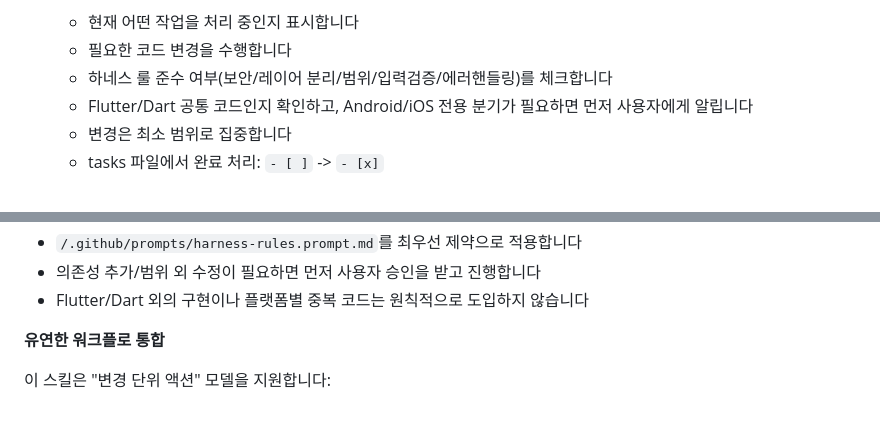
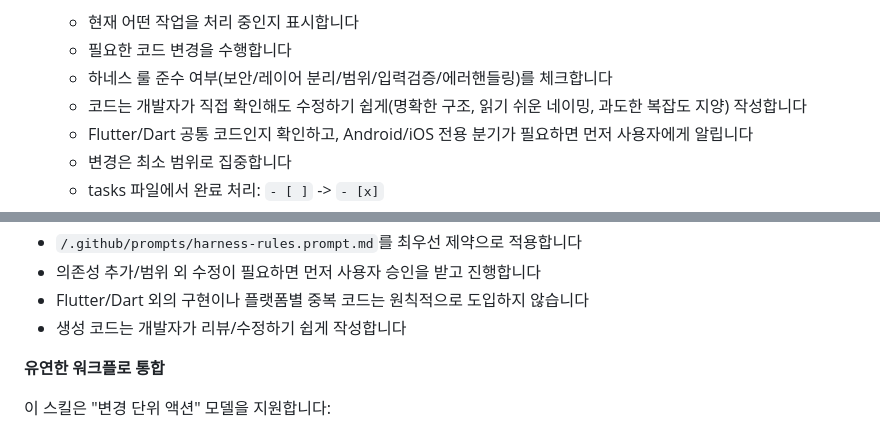
Before and after one commit to toripapa/my_closet, a Markdown page: .github/prompts/opsx-apply.prompt.md, 2 parts joined by grey strips. GitHub-like rendering.

Commit message:
바이브코딩 기초 설정

```diff
--- a/.github/prompts/opsx-apply.prompt.md
+++ b/.github/prompts/opsx-apply.prompt.md
@@ -71,6 +71,7 @@ OpenSpec 변경의 작업을 구현합니다.
    - 현재 어떤 작업을 처리 중인지 표시합니다
    - 필요한 코드 변경을 수행합니다
    - 하네스 룰 준수 여부(보안/레이어 분리/범위/입력검증/에러핸들링)를 체크합니다
+   - 코드는 개발자가 직접 확인해도 수정하기 쉽게(명확한 구조, 읽기 쉬운 네이밍, 과도한 복잡도 지양) 작성합니다
    - Flutter/Dart 공통 코드인지 확인하고, Android/iOS 전용 분기가 필요하면 먼저 사용자에게 알립니다
    - 변경은 최소 범위로 집중합니다
    - tasks 파일에서 완료 처리: `- [ ]` -> `- [x]`
@@ -153,6 +154,7 @@ OpenSpec 변경의 작업을 구현합니다.
 - `/.github/prompts/harness-rules.prompt.md`를 최우선 제약으로 적용합니다
 - 의존성 추가/범위 외 수정이 필요하면 먼저 사용자 승인을 받고 진행합니다
 - Flutter/Dart 외의 구현이나 플랫폼별 중복 코드는 원칙적으로 도입하지 않습니다
+- 생성 코드는 개발자가 리뷰/수정하기 쉽게 작성합니다
 
 **유연한 워크플로 통합**
 
```
Also changed, not shown: 1 other file.
